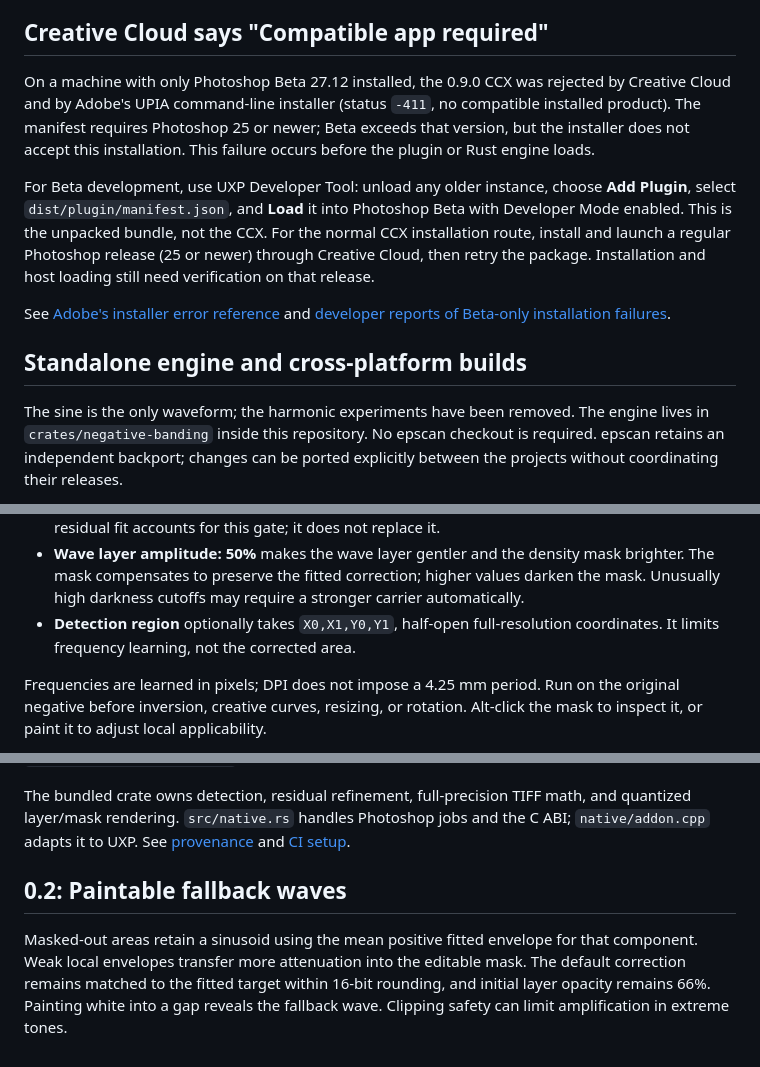
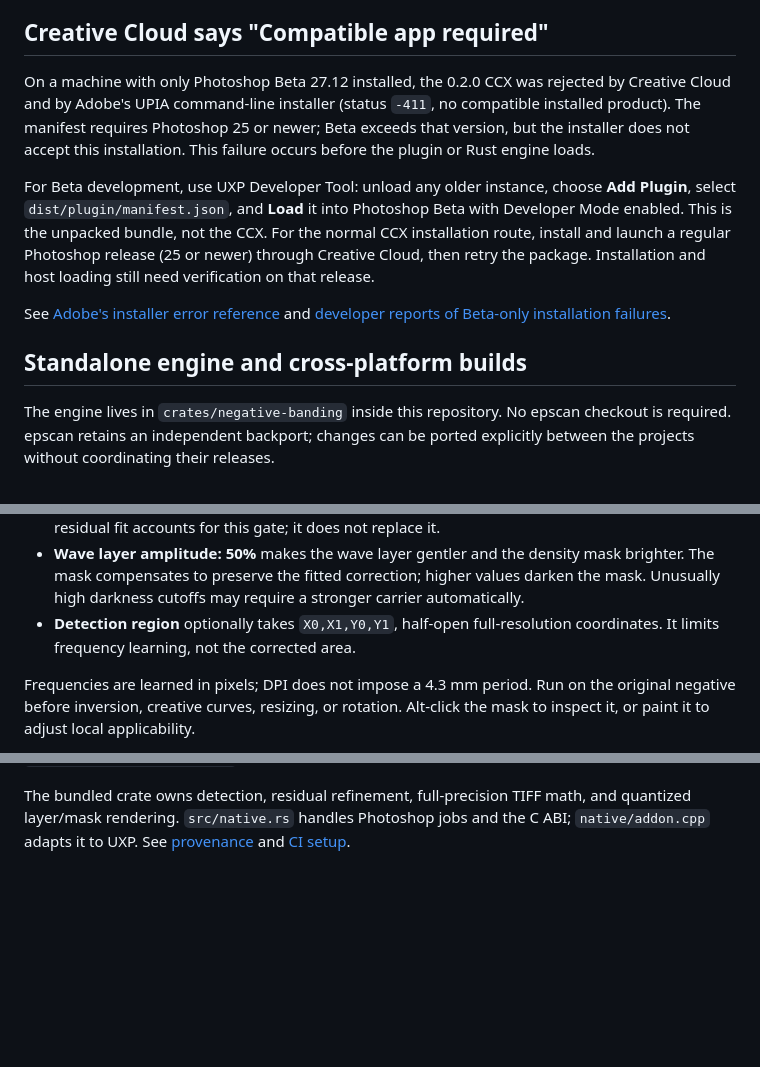
Before and after one commit to grahamsz/negative_band_correction, a Markdown page: README.md, 3 parts joined by grey strips. Drawn GitHub-style; blank space fills up the shorter version.

```diff
--- a/README.md
+++ b/README.md
@@ -35,7 +35,7 @@ cancel the operation. The plugin does not automatically remove existing layers.
 
 ## Creative Cloud says "Compatible app required"
 
-On a machine with only Photoshop Beta 27.12 installed, the 0.9.0 CCX was rejected
+On a machine with only Photoshop Beta 27.12 installed, the 0.2.0 CCX was rejected
 by Creative Cloud and by Adobe's UPIA command-line installer (status `-411`,
 no compatible installed product). The manifest requires Photoshop 25 or newer;
 Beta exceeds that version, but the installer does not accept this installation.
@@ -53,7 +53,6 @@ and [developer reports of Beta-only installation failures](https://forums.creati
 
 ## Standalone engine and cross-platform builds
 
-The sine is the only waveform; the harmonic experiments have been removed.
 The engine lives in `crates/negative-banding` inside this repository. No epscan
 checkout is required. epscan retains an independent backport; changes can be
 ported explicitly between the projects without coordinating their releases.
@@ -78,7 +77,7 @@ mask and 66% starting opacity are unchanged.
 - **Detection region** optionally takes `X0,X1,Y0,Y1`, half-open full-resolution
   coordinates. It limits frequency learning, not the corrected area.
 
-Frequencies are learned in pixels; DPI does not impose a 4.25 mm period. Run on
+Frequencies are learned in pixels; DPI does not impose a 4.3 mm period. Run on
 the original negative before inversion, creative curves, resizing, or rotation.
 Alt-click the mask to inspect it, or paint it to adjust local applicability.
 
@@ -136,7 +135,3 @@ The bundled crate owns detection, residual refinement, full-precision TIFF math,
 and quantized layer/mask rendering. `src/native.rs` handles Photoshop jobs and
 the C ABI; `native/addon.cpp` adapts it to UXP.
 See [provenance](UPSTREAM.md) and [CI setup](docs/build-and-ci.md).
-
-## 0.2: Paintable fallback waves
-
-Masked-out areas retain a sinusoid using the mean positive fitted envelope for that component. Weak local envelopes transfer more attenuation into the editable mask. The default correction remains matched to the fitted target within 16-bit rounding, and initial layer opacity remains 66%. Painting white into a gap reveals the fallback wave. Clipping safety can limit amplification in extreme tones.
```
